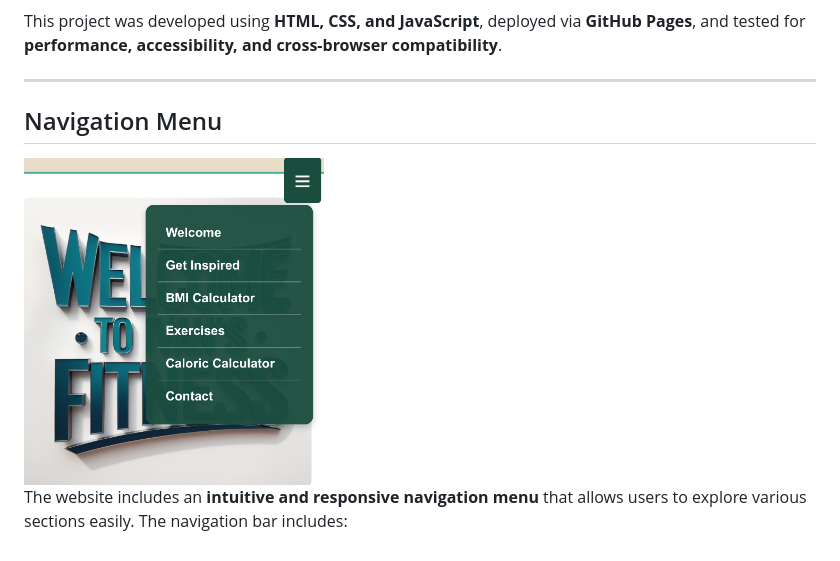
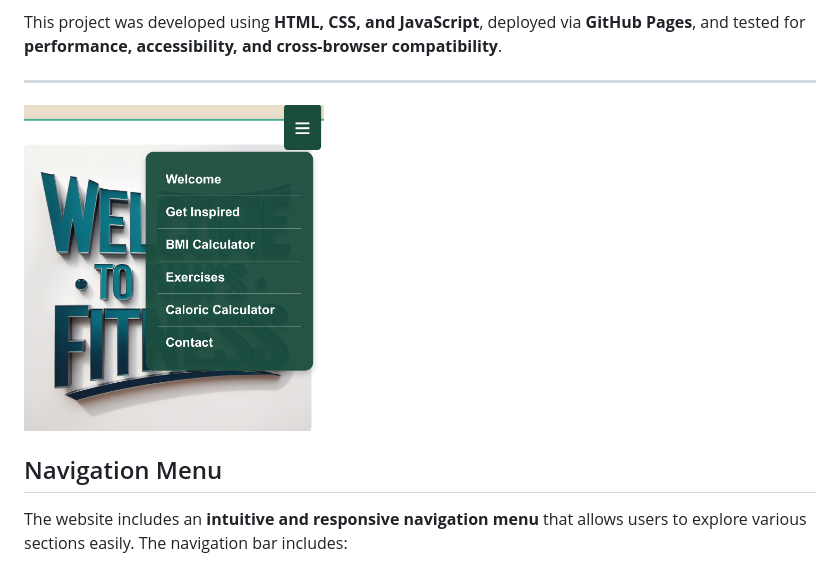
Before and after one commit to bobes81/fitness-project, a Markdown page: README.md, the part around the change printed below. Rendered like a GitHub page.

Commit message:
Update README.md
Enhance README.md with improved structure, refined formatting, and better visual presentation.

```diff
--- a/README.md
+++ b/README.md
@@ -23,9 +24,10 @@ The **Ivan’s Fitness** project was built to address the common challenges peop
 This project was developed using **HTML, CSS, and JavaScript**, deployed via **GitHub Pages**, and tested for **performance, accessibility, and cross-browser compatibility**.
 
 ---
+<img src="assets/images/menu-github.jpeg" width="300">
 
 ## Navigation Menu
-<img src="assets/images/menu-github.jpeg" width="300">
+
 
 The website includes an **intuitive and responsive navigation menu** that allows users to explore various sections easily. The navigation bar includes:
 
```
Also changed, not shown: other parts of README.md (+10 -3 lines).
